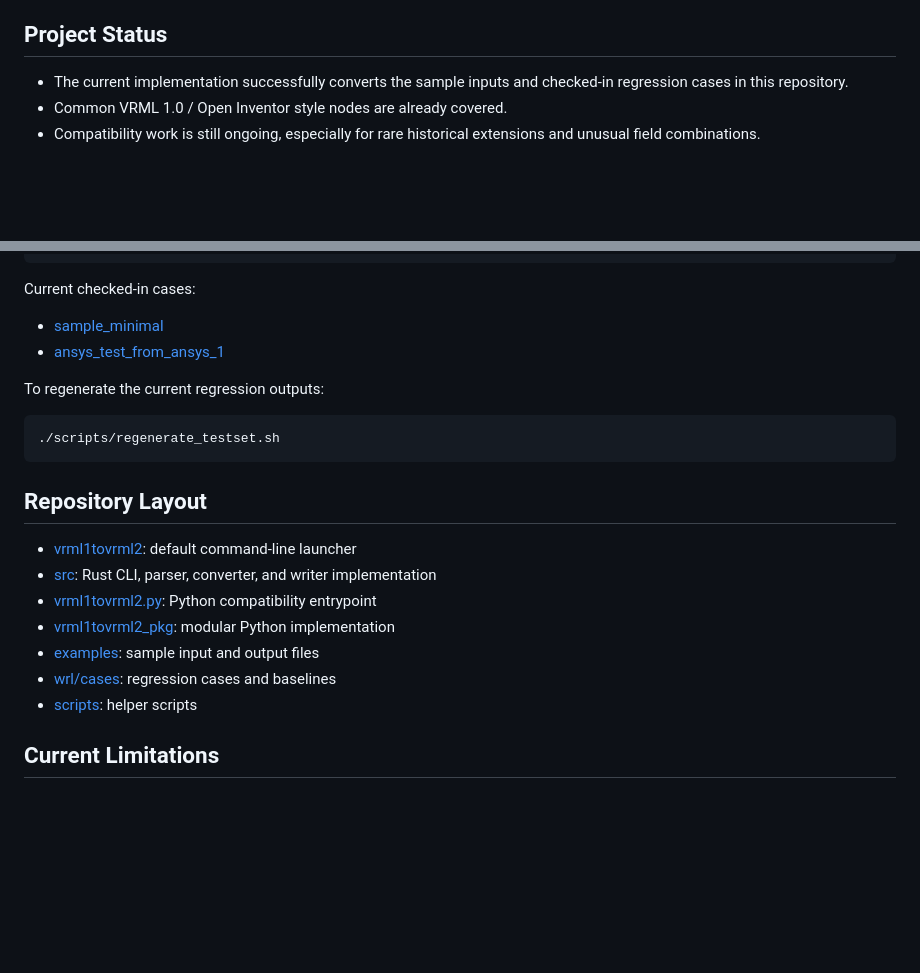
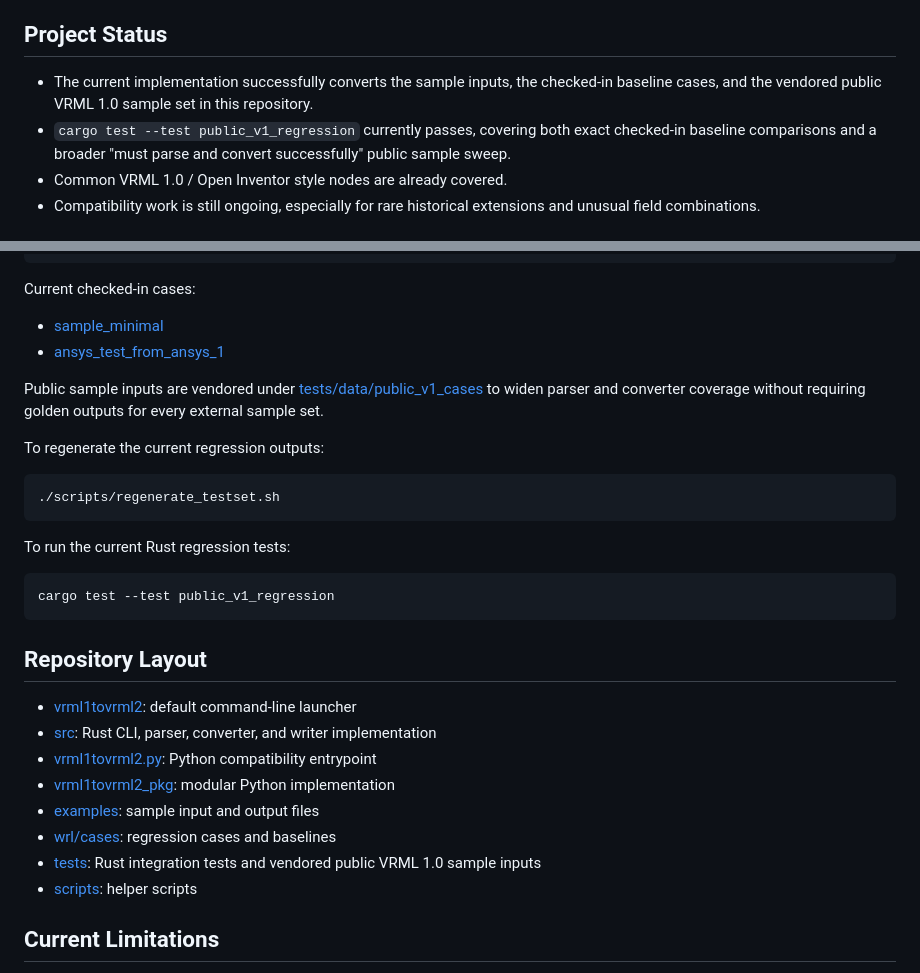
Before and after one commit to cesaryuan/vrml1tovrml2, a Markdown page: README.md, 2 parts joined by grey strips. Rendered like a GitHub page; blank space fills up the shorter version.

Commit message:
feat: update README to reflect successful conversion of public VRML 1.0 samples and enhance testing instructions

````diff
--- a/README.md
+++ b/README.md
@@ -13,7 +13,8 @@
 
 ## Project Status
 
-- The current implementation successfully converts the sample inputs and checked-in regression cases in this repository.
+- The current implementation successfully converts the sample inputs, the checked-in baseline cases, and the vendored public VRML 1.0 sample set in this repository.
+- `cargo test --test public_v1_regression` currently passes, covering both exact checked-in baseline comparisons and a broader "must parse and convert successfully" public sample sweep.
 - Common VRML 1.0 / Open Inventor style nodes are already covered.
 - Compatibility work is still ongoing, especially for rare historical extensions and unusual field combinations.
 
@@ -104,10 +105,18 @@ Current checked-in cases:
 - [sample_minimal](./wrl/cases/sample_minimal)
 - [ansys_test_from_ansys_1](./wrl/cases/ansys_test_from_ansys_1)
 
+Public sample inputs are vendored under [tests/data/public_v1_cases](./tests/data/public_v1_cases) to widen parser and converter coverage without requiring golden outputs for every external sample set.
+
 To regenerate the current regression outputs:
 
 ```bash
 ./scripts/regenerate_testset.sh
+```
+
+To run the current Rust regression tests:
+
+```bash
+cargo test --test public_v1_regression
 ```
 
 ## Repository Layout
@@ -118,6 +127,7 @@ To regenerate the current regression outputs:
 - [vrml1tovrml2_pkg](./vrml1tovrml2_pkg): modular Python implementation
 - [examples](./examples): sample input and output files
 - [wrl/cases](./wrl/cases): regression cases and baselines
+- [tests](./tests): Rust integration tests and vendored public VRML 1.0 sample inputs
 - [scripts](./scripts): helper scripts
 
 ## Current Limitations
````
Also changed, not shown: README.zh-CN.md (+11 -7 lines).
